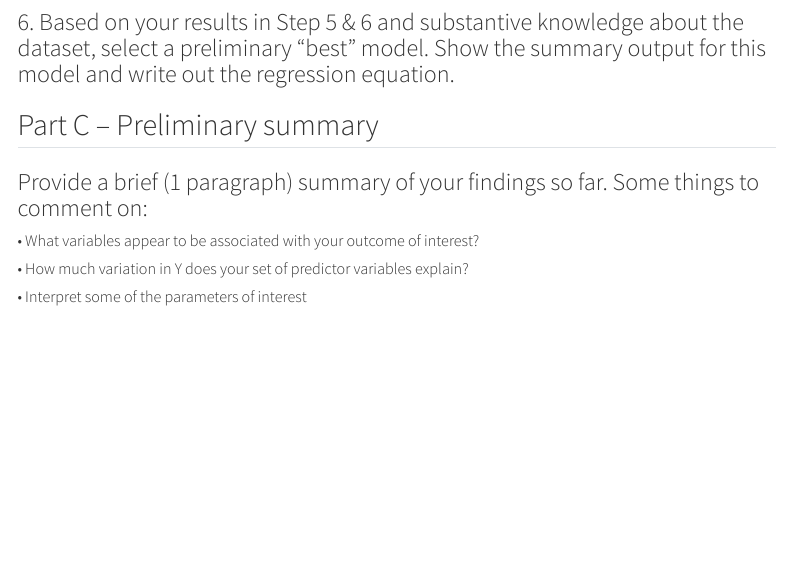
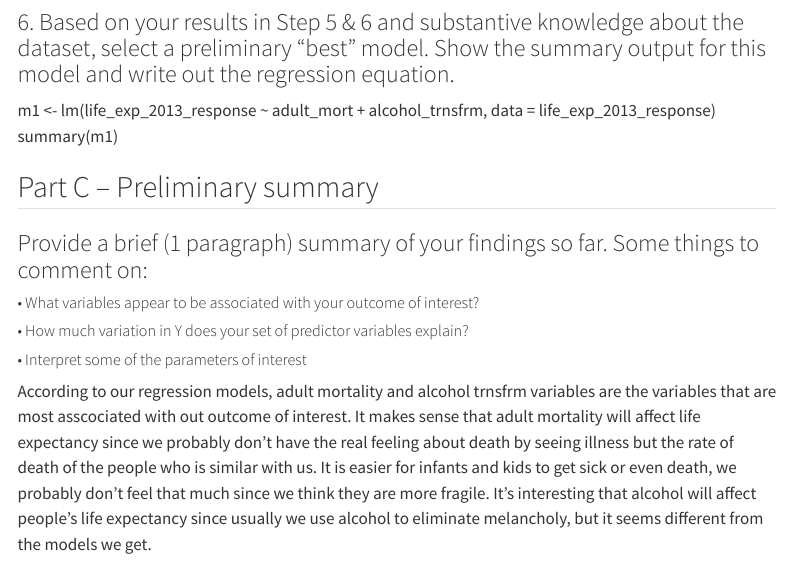
Before and after one commit to tdchoi7/STAT_511_Project, a Quarto document (Group1_Project_Part4.qmd): the page in a window 1100 px wide, from 6440 px down. Rendered offline with R 4.5, knitr and Pandoc in place of Quarto, with nearby package versions; the code chunks are not run, so their results and figures are left out; menus at the side of the page are left out; long lines of code are wrapped.

Commit message:
Update Group1_Project_Part4.qmd

````diff
--- a/Group1_Project_Part4.qmd
+++ b/Group1_Project_Part4.qmd
@@ -294,6 +294,9 @@ anova(inf_death_trnsfrm_red,FullModel)
 
 ### 6. Based on your results in Step 5 & 6 and substantive knowledge about the dataset, select a preliminary "best" model. Show the summary output for this model and write out the regression equation.
 
+m1 <- lm(life_exp_2013_response ~ adult_mort + alcohol_trnsfrm, data = life_exp_2013_response)
+summary(m1)
+
 ## Part C -- Preliminary summary
 
 ### Provide a brief (1 paragraph) summary of your findings so far. Some things to comment on:
@@ -303,6 +306,8 @@ anova(inf_death_trnsfrm_red,FullModel)
 ##### • How much variation in Y does your set of predictor variables explain?
 
 ##### • Interpret some of the parameters of interest
+
+According to our regression models, adult mortality and alcohol trnsfrm variables are the variables that are most asscociated with out outcome of interest. It makes sense that adult mortality will affect life expectancy since we probably don't have the real feeling about death by seeing illness but the rate of death of the people who is similar with us. It is easier for infants and kids to get sick or even death, we probably don't feel that much since we think they are more fragile. It's interesting that alcohol will affect people's life expectancy since usually we use alcohol to eliminate melancholy, but it seems different from the models we get.
 
 ```{r}
 # # Exporting Dataset
````
